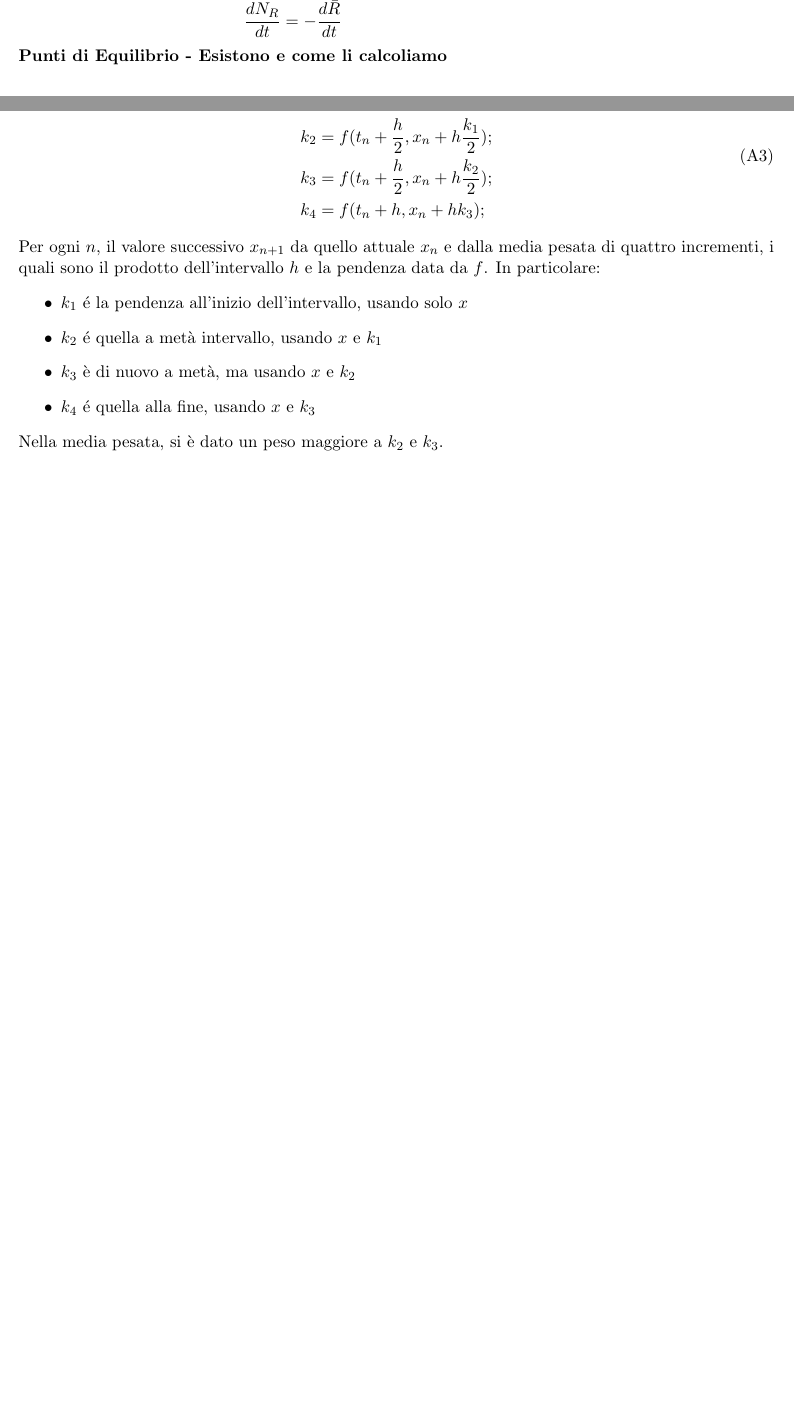
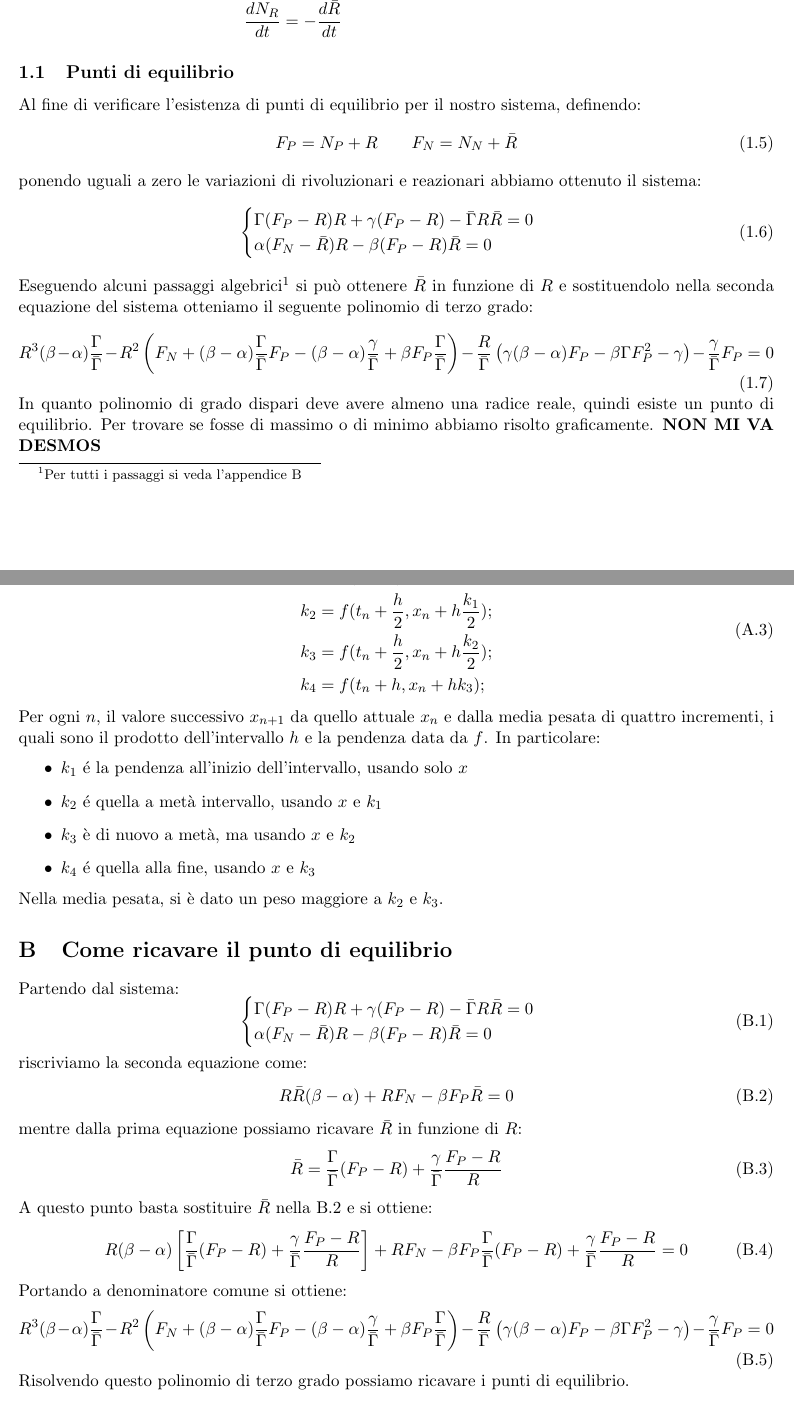
Before and after one commit to MorelliLuca/Rivoluzione_Francese, a LaTeX document (Relazione/main.tex, which reads Relazione/body.tex): two parts of pages 3 and 7 of 7, joined at a grey line, cut so that both start at the same text, the shorter picture padded with empty space. Compiled offline with pdfLaTeX.

Commit message:
Add files via upload

```diff
--- a/Relazione/body.tex
+++ b/Relazione/body.tex
@@ -103,5 +103,21 @@ Per poter studiare il nostro modello abbiamo diviso ogni espressione per $ \Delt
 		&\frac{dN_{R}}{dt}= -\frac{d\bar{R}}{dt}\\
 		\end{aligned}
 \end{equation}
-\textbf{Punti di Equilibrio - Esistono e come li calcoliamo}
+\subsection{Punti di equilibrio}
+Al fine di verificare l'esistenza di punti di equilibrio per il nostro sistema, definendo:
+\begin{equation}
+	F_{P}=N_{P}+R \qquad F_{N}=N_{N}+\bar{R}
+\end{equation}
+ponendo uguali a zero le variazioni di rivoluzionari e reazionari abbiamo ottenuto il sistema:
+\begin{equation}
+	\begin{cases}
+		\Gamma (F_{P}-R)R+\gamma (F_{P}-R)-\bar{\Gamma}R\bar{R}=0\\
+		\alpha (F_{N}-\bar{R})R-\beta (F_{P}-R)\bar{R}=0
+	\end{cases}
+\end{equation}
+Eseguendo alcuni passaggi algebrici\footnote{Per tutti i passaggi si veda l'appendice B} si può ottenere $ \bar{R} $ in funzione di $ R $ e sostituendolo nella seconda equazione del sistema otteniamo il seguente polinomio di terzo grado:
+\begin{equation}
+	R^{3}(\beta - \alpha)\frac{\Gamma}{\bar{\Gamma}}-R^{2}\left(F_{N}+(\beta - \alpha)\frac{\Gamma}{\bar{\Gamma}}F_{P}-(\beta - \alpha)\frac{\gamma}{\bar{\Gamma}}+\beta F_{P}\frac{\Gamma}{\bar{\Gamma}}\right)-\frac{R}{\bar{\Gamma}}\left(\gamma (\beta - \alpha)F_{P}-\beta \Gamma F^{2}_{P}-\gamma\right)-\frac{\gamma}{\bar{\Gamma}}F_{P}=0
+\end{equation}
+In quanto polinomio di grado dispari deve avere almeno una radice reale, quindi esiste un punto di equilibrio. Per trovare se fosse di massimo o di minimo abbiamo risolto graficamente. \textbf{NON MI VA DESMOS}
 \section{Integrazione}
@@ -260,3 +276,28 @@ Per ogni $ n $, il valore successivo $ x_{n+1} $ da quello attuale $ x_{n} $ e d
 	\item $ k_{4} $ é quella alla fine, usando $ x $ e $ k_{3} $
 \end{itemize}
 Nella media pesata, si è dato un peso maggiore a $ k_{2} $ e $ k_{3} $.
+\section{Come ricavare il punto di equilibrio}
+Partendo dal sistema:
+\begin{equation}
+	\begin{cases}
+		\Gamma (F_{P}-R)R+\gamma (F_{P}-R)-\bar{\Gamma}R\bar{R}=0\\
+		\alpha (F_{N}-\bar{R})R-\beta (F_{P}-R)\bar{R}=0
+	\end{cases}
+\end{equation}
+riscriviamo la seconda equazione come:
+\begin{equation} \label{B2}
+	R\bar{R}(\beta - \alpha)+RF_{N}-\beta F_{P}\bar{R}=0
+\end{equation}
+mentre dalla prima equazione possiamo ricavare $ \bar{R} $ in funzione di $ R $:
+\begin{equation}
+	\bar{R}=\frac{\Gamma}{\bar{\Gamma}}(F_{P}-R)+\frac{\gamma}{\bar{\Gamma}}\frac{F_{P}-R}{R}
+\end{equation}
+A questo punto basta sostituire $\bar{R} $ nella \ref{B2} e si ottiene:
+\begin{equation}
+	R(\beta - \alpha)\left[\frac{\Gamma}{\bar{\Gamma}}(F_{P}-R)+\frac{\gamma}{\bar{\Gamma}}\frac{F_{P}-R}{R}\right]+RF_{N}-\beta F_{P}\frac{\Gamma}{\bar{\Gamma}}(F_{P}-R)+\frac{\gamma}{\bar{\Gamma}}\frac{F_{P}-R}{R}=0
+\end{equation}
+Portando a denominatore comune si ottiene:
+\begin{equation}
+	R^{3}(\beta - \alpha)\frac{\Gamma}{\bar{\Gamma}}-R^{2}\left(F_{N}+(\beta - \alpha)\frac{\Gamma}{\bar{\Gamma}}F_{P}-(\beta - \alpha)\frac{\gamma}{\bar{\Gamma}}+\beta F_{P}\frac{\Gamma}{\bar{\Gamma}}\right)-\frac{R}{\bar{\Gamma}}\left(\gamma (\beta - \alpha)F_{P}-\beta \Gamma F^{2}_{P}-\gamma\right)-\frac{\gamma}{\bar{\Gamma}}F_{P}=0
+\end{equation}
+Risolvendo questo polinomio di terzo grado possiamo ricavare i punti di equilibrio.
```
Also changed, not shown: Relazione/body.tex (16 more changed lines), 3 other files.
